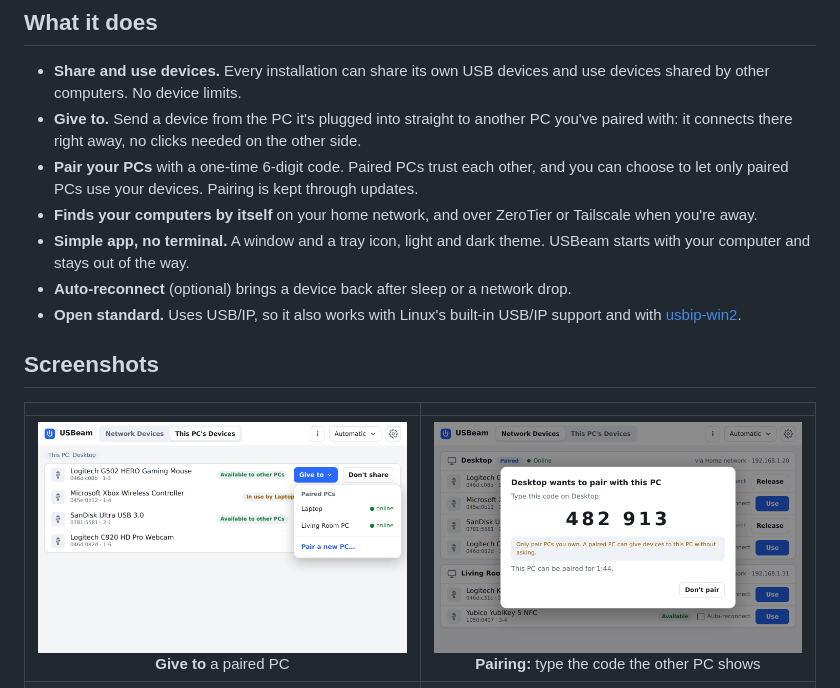
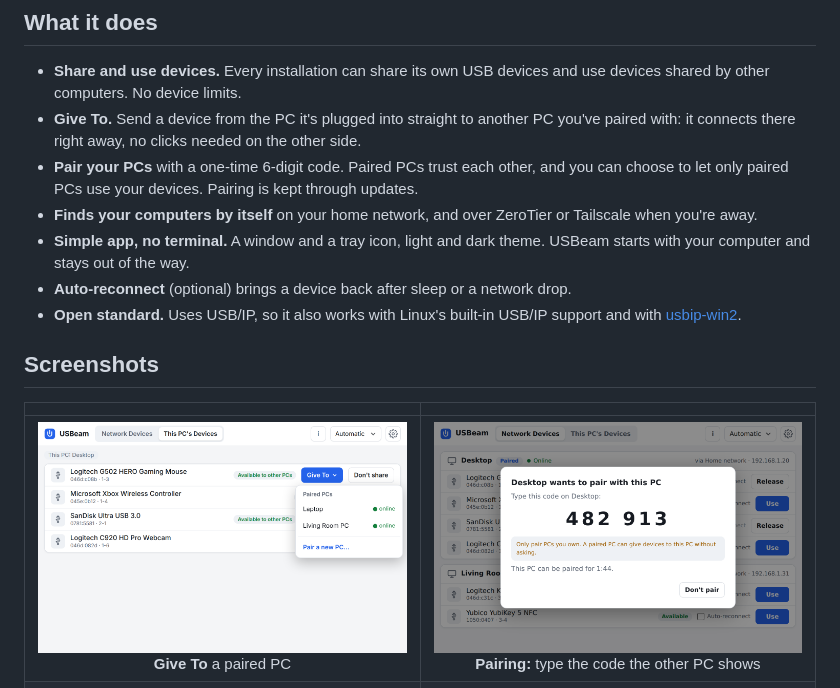
Before and after one commit to EliSantana1/USBeam, a Markdown page: README.md, the part around one of its changes. Drawn GitHub-style; pictures changed too: docs/screenshots/give-to.png.

Commit message:
Rename "Give to" to "Give To"
Co-Authored-By: Claude Opus 5.5 <noreply@anthropic.com>
Claude-Session: https://claude.ai/code/session_01WRCBfuiuynH3ZJTXiX1qtn

```diff
--- a/README.md
+++ b/README.md
@@ -14,7 +14,7 @@ drives, security keys: one click to use them on another PC, one click to give th
 
 - **Share and use devices.** Every installation can share its own USB devices
   and use devices shared by other computers. No device limits.
-- **Give to.** Send a device from the PC it's plugged into straight to another
+- **Give To.** Send a device from the PC it's plugged into straight to another
   PC you've paired with: it connects there right away, no clicks needed on the other side.
 - **Pair your PCs** with a one-time 6-digit code. Paired PCs trust each other, and you can
   choose to let only paired PCs use your devices. Pairing is kept through updates.
@@ -30,7 +30,7 @@ drives, security keys: one click to use them on another PC, one click to give th
 
 | | |
 |:---:|:---:|
-| <img src="docs/screenshots/give-to.png" alt="Give to: send a device to a paired PC" width="420"><br>**Give to** a paired PC | <img src="docs/screenshots/pairing-code.png" alt="Pairing code shown on the other PC" width="420"><br>**Pairing:** type the code the other PC shows |
+| <img src="docs/screenshots/give-to.png" alt="Give To: send a device to a paired PC" width="420"><br>**Give To** a paired PC | <img src="docs/screenshots/pairing-code.png" alt="Pairing code shown on the other PC" width="420"><br>**Pairing:** type the code the other PC shows |
 | <img src="docs/screenshots/pair-a-pc.png" alt="Pair a PC: pick the other PC" width="420"><br>**Pair a PC:** pick the other PC | <img src="docs/screenshots/paired-pcs.png" alt="Paired PCs in the settings menu" width="420"><br>**Paired PCs** and "Only paired PCs" in settings |
 | <img src="docs/screenshots/connect-over.png" alt="Connect over: home network, ZeroTier or Tailscale" width="420"><br>**Connect over** your home network, ZeroTier or Tailscale | <img src="docs/screenshots/dark-theme.png" alt="Dark theme" width="420"><br>**Dark theme** |
 
```
Also changed, not shown: other parts of README.md (+1 -1 lines), 6 other files.
